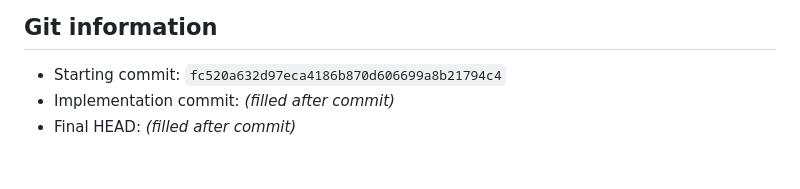
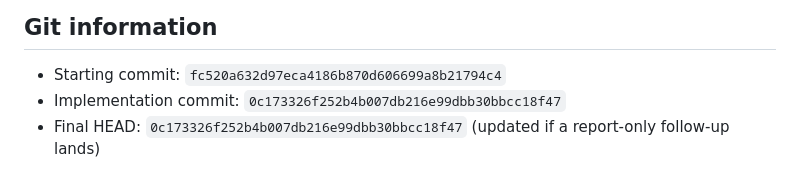
Before and after one commit to hafizums/ai-fun, a Markdown page: GATE_5_REPORT.md, the part around the change. Drawn GitHub-style.

Commit message:
Record Gate 5 implementation commit hash in report.
Co-authored-by: Cursor <cursoragent@cursor.com>

```diff
--- a/GATE_5_REPORT.md
+++ b/GATE_5_REPORT.md
@@ -133,5 +133,5 @@ Reuses existing `source_video_url`. No new columns. No database reset.
 ## Git information
 
 - Starting commit: `fc520a632d97eca4186b870d606699a8b21794c4`
-- Implementation commit: *(filled after commit)*
-- Final HEAD: *(filled after commit)*
+- Implementation commit: `0c173326f252b4b007db216e99dbb30bbcc18f47`
+- Final HEAD: `0c173326f252b4b007db216e99dbb30bbcc18f47` (updated if a report-only follow-up lands)
```
